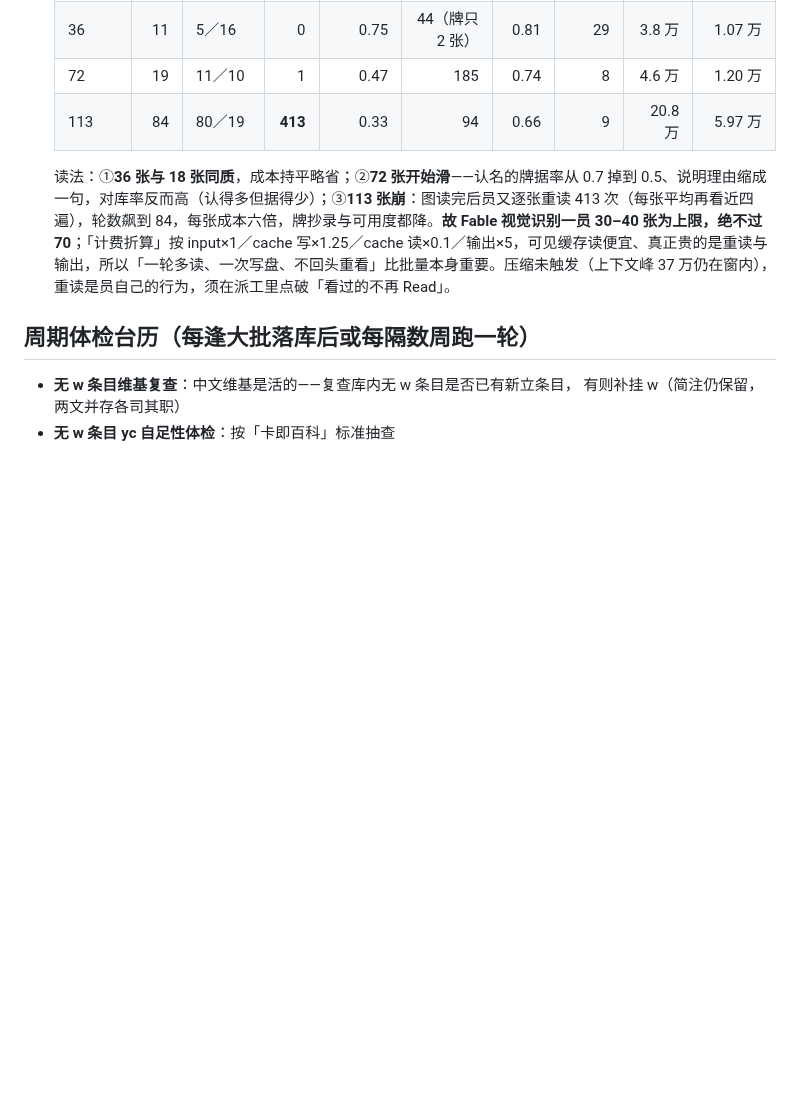
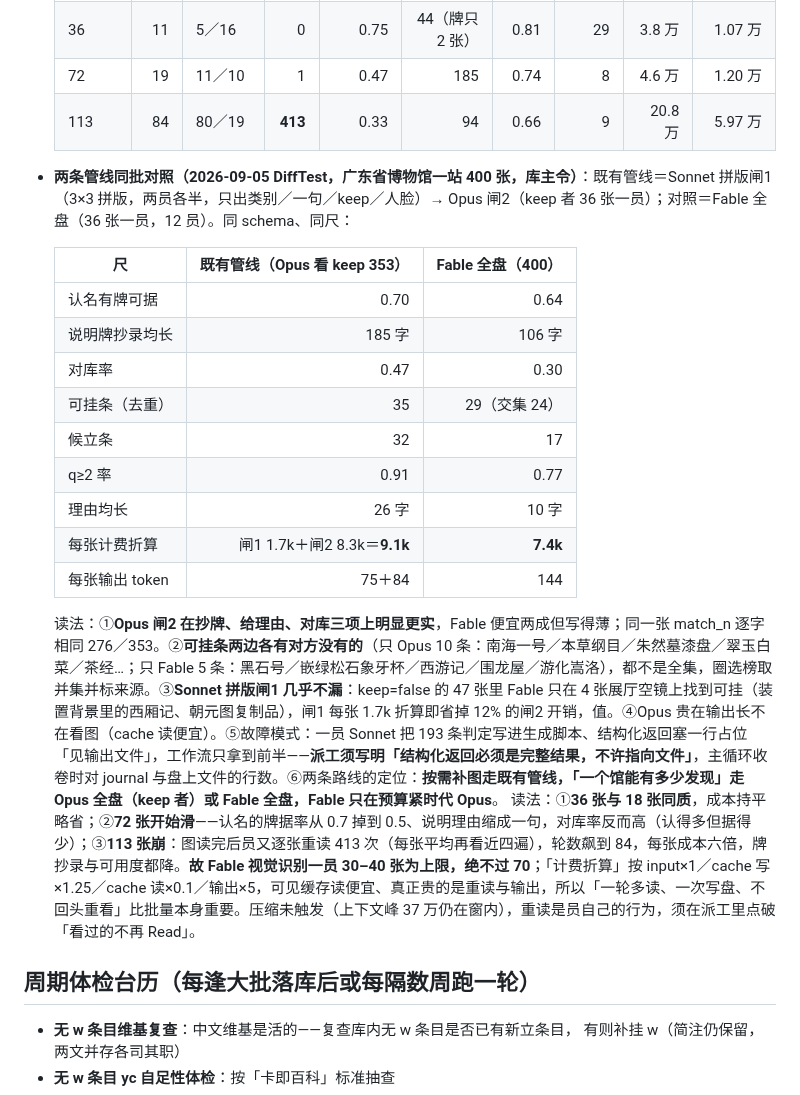
Before and after one commit to No-Macaroon1670/ImperialLongevity, a Markdown page: docs/METHODS.md, the part around the change. GitHub-like rendering; blank space fills up the shorter version.

Commit message:
METHODS 追记两条管线同批对照（DiffTest 广东省博物馆 400 张：Opus 闸2 抄牌／理由／对库更实，Fable 便宜两成写得薄；可挂条各有独得取并集；Sonnet 拼版闸1 几乎不漏；故障模式：结构化返回不许指向文件）
Co-Authored-By: Claude Fable 5.1 <noreply@anthropic.com>

```diff
--- a/docs/METHODS.md
+++ b/docs/METHODS.md
@@ -160,6 +160,21 @@
   | 72 | 19 | 11／10 | 1 | 0.47 | 185 | 0.74 | 8 | 4.6 万 | 1.20 万 |
   | 113 | 84 | 80／19 | **413** | 0.33 | 94 | 0.66 | 9 | 20.8 万 | 5.97 万 |
 
+- **两条管线同批对照（2026-09-05 DiffTest，广东省博物馆一站 400 张，库主令）**：既有管线＝Sonnet 拼版闸1（3×3 拼版，两员各半，只出类别／一句／keep／人脸）→ Opus 闸2（keep 者 36 张一员）；对照＝Fable 全盘（36 张一员，12 员）。同 schema、同尺：
+
+  | 尺 | 既有管线（Opus 看 keep 353） | Fable 全盘（400） |
+  |---|---:|---:|
+  | 认名有牌可据 | 0.70 | 0.64 |
+  | 说明牌抄录均长 | 185 字 | 106 字 |
+  | 对库率 | 0.47 | 0.30 |
+  | 可挂条（去重） | 35 | 29（交集 24） |
+  | 候立条 | 32 | 17 |
+  | q≥2 率 | 0.91 | 0.77 |
+  | 理由均长 | 26 字 | 10 字 |
+  | 每张计费折算 | 闸1 1.7k＋闸2 8.3k＝**9.1k** | **7.4k** |
+  | 每张输出 token | 75＋84 | 144 |
+
+  读法：①**Opus 闸2 在抄牌、给理由、对库三项上明显更实**，Fable 便宜两成但写得薄；同一张 match_n 逐字相同 276／353。②**可挂条两边各有对方没有的**（只 Opus 10 条：南海一号／本草纲目／朱然墓漆盘／翠玉白菜／茶经…；只 Fable 5 条：黑石号／嵌绿松石象牙杯／西游记／围龙屋／游化嵩洛），都不是全集，圈选榜取并集并标来源。③**Sonnet 拼版闸1 几乎不漏**：keep=false 的 47 张里 Fable 只在 4 张展厅空镜上找到可挂（装置背景里的西厢记、朝元图复制品），闸1 每张 1.7k 折算即省掉 12% 的闸2 开销，值。④Opus 贵在输出长不在看图（cache 读便宜）。⑤故障模式：一员 Sonnet 把 193 条判定写进生成脚本、结构化返回塞一行占位「见输出文件」，工作流只拿到前半——**派工须写明「结构化返回必须是完整结果，不许指向文件」**，主循环收卷时对 journal 与盘上文件的行数。⑥两条路线的定位：**按需补图走既有管线，「一个馆能有多少发现」走 Opus 全盘（keep 者）或 Fable 全盘，Fable 只在预算紧时代 Opus**。
   读法：①**36 张与 18 张同质**，成本持平略省；②**72 张开始滑**——认名的牌据率从 0.7 掉到 0.5、说明理由缩成一句，对库率反而高（认得多但据得少）；③**113 张崩**：图读完后员又逐张重读 413 次（每张平均再看近四遍），轮数飙到 84，每张成本六倍，牌抄录与可用度都降。**故 Fable 视觉识别一员 30–40 张为上限，绝不过 70**；「计费折算」按 input×1／cache 写×1.25／cache 读×0.1／输出×5，可见缓存读便宜、真正贵的是重读与输出，所以「一轮多读、一次写盘、不回头重看」比批量本身重要。压缩未触发（上下文峰 37 万仍在窗内），重读是员自己的行为，须在派工里点破「看过的不再 Read」。
 
 ## 周期体检台历（每逢大批落库后或每隔数周跑一轮）
```
